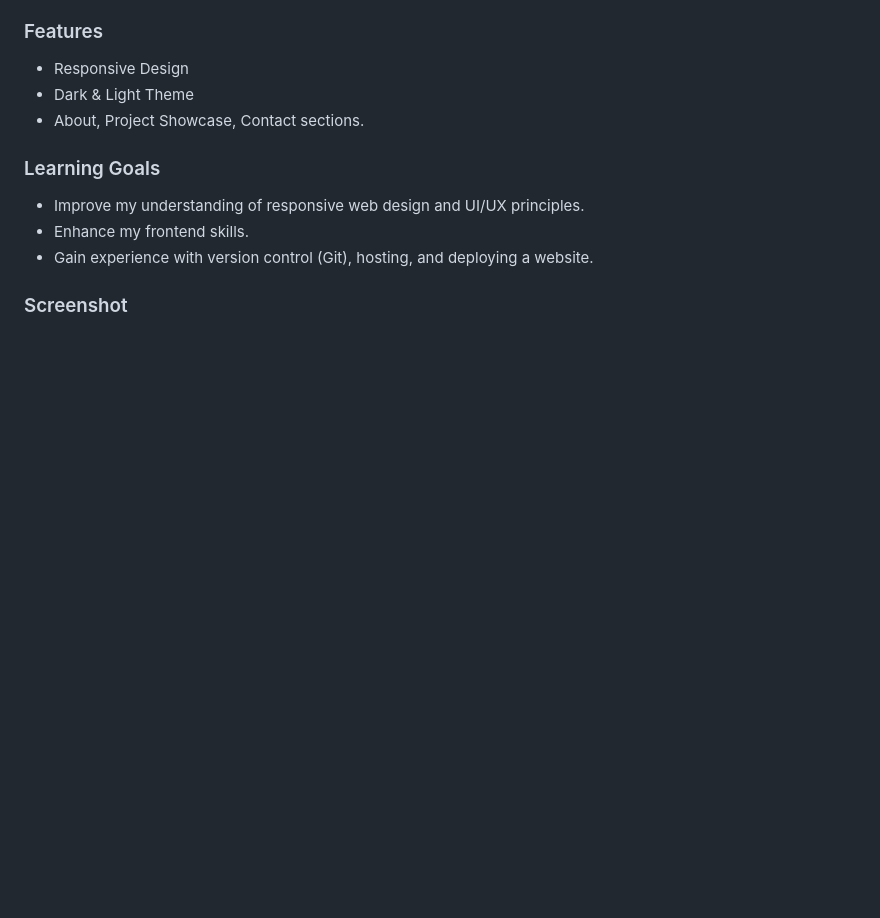
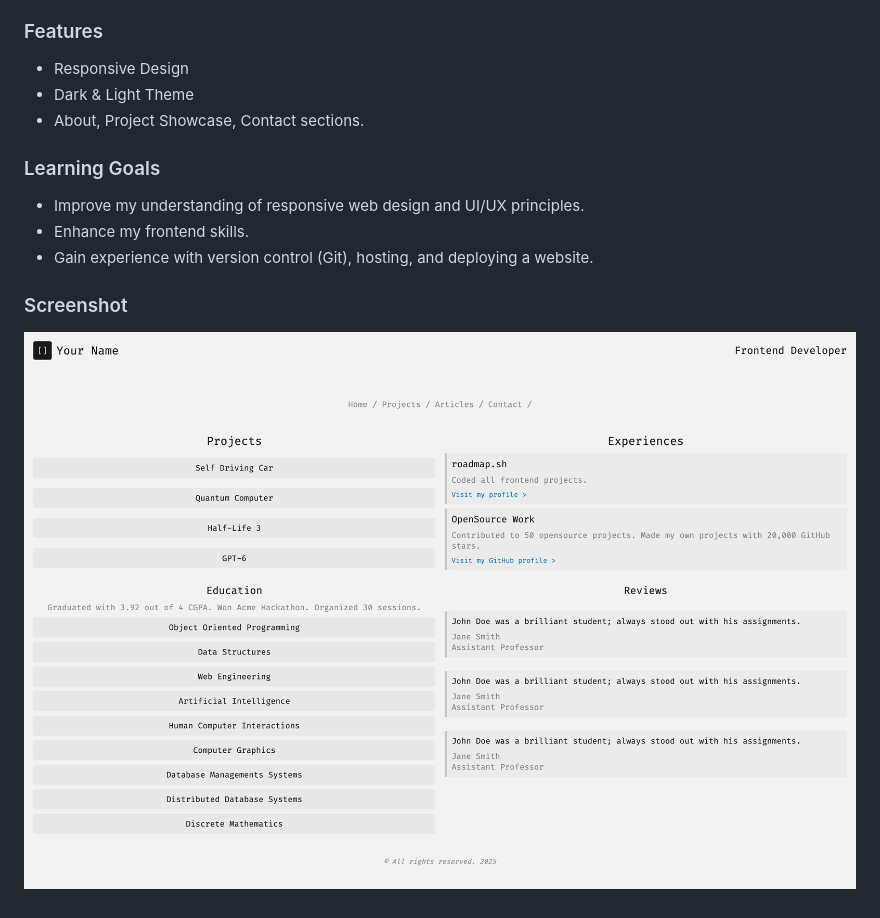
Before and after one commit to justwantajob/personal-portfolio, a Markdown page: readme.md, the part around the change. Drawn GitHub-style; pictures changed too: personal-portfolio.png (added); blank space fills up the shorter version.

Commit message:
update md

```diff
--- a/readme.md
+++ b/readme.md
@@ -20,3 +20,4 @@ This project is built as part of my web development practice, following the prac
 - Gain experience with version control (Git), hosting, and deploying a website.
 
 ### Screenshot
+![image](personal-portfolio.png)
```
